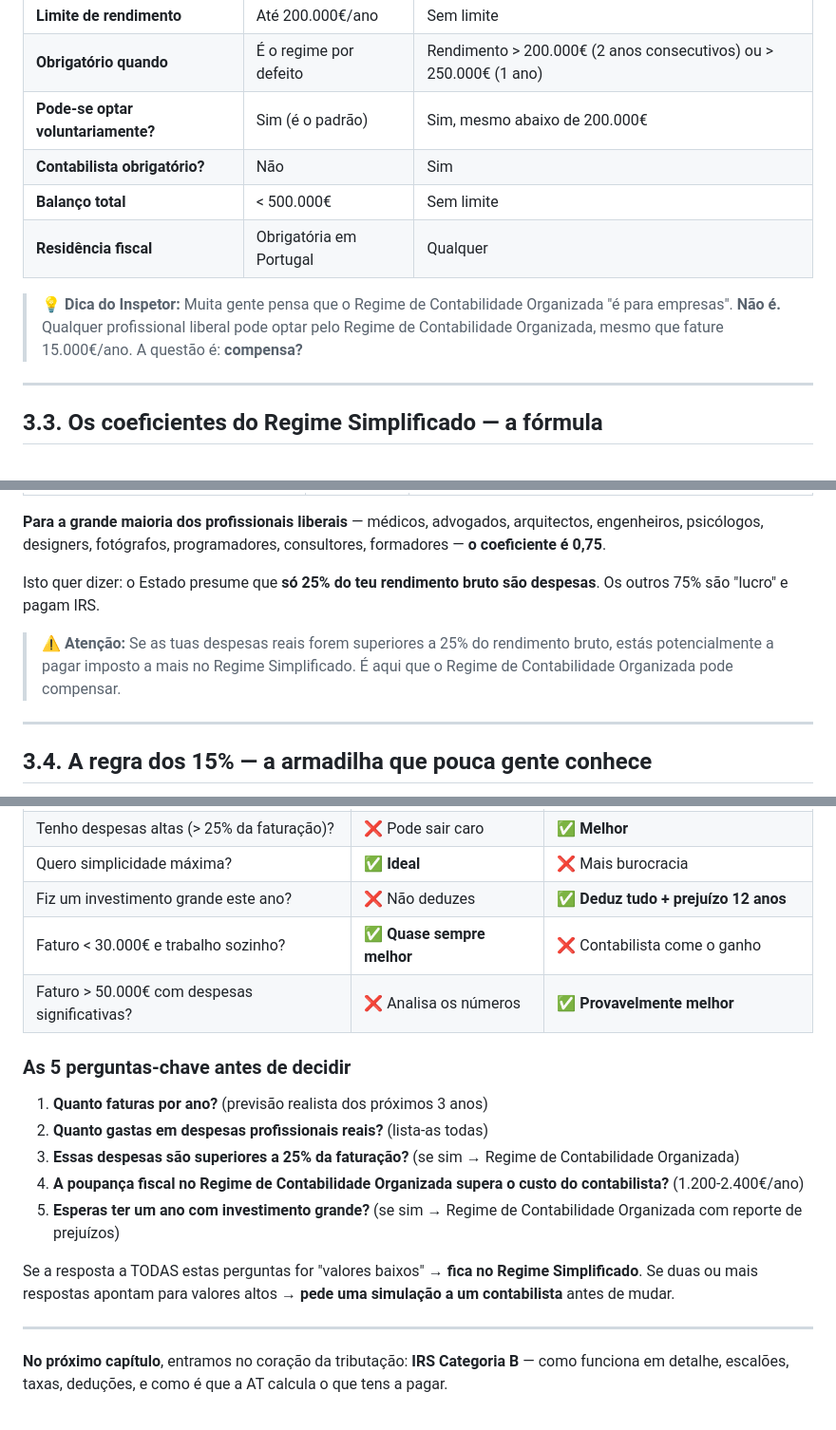
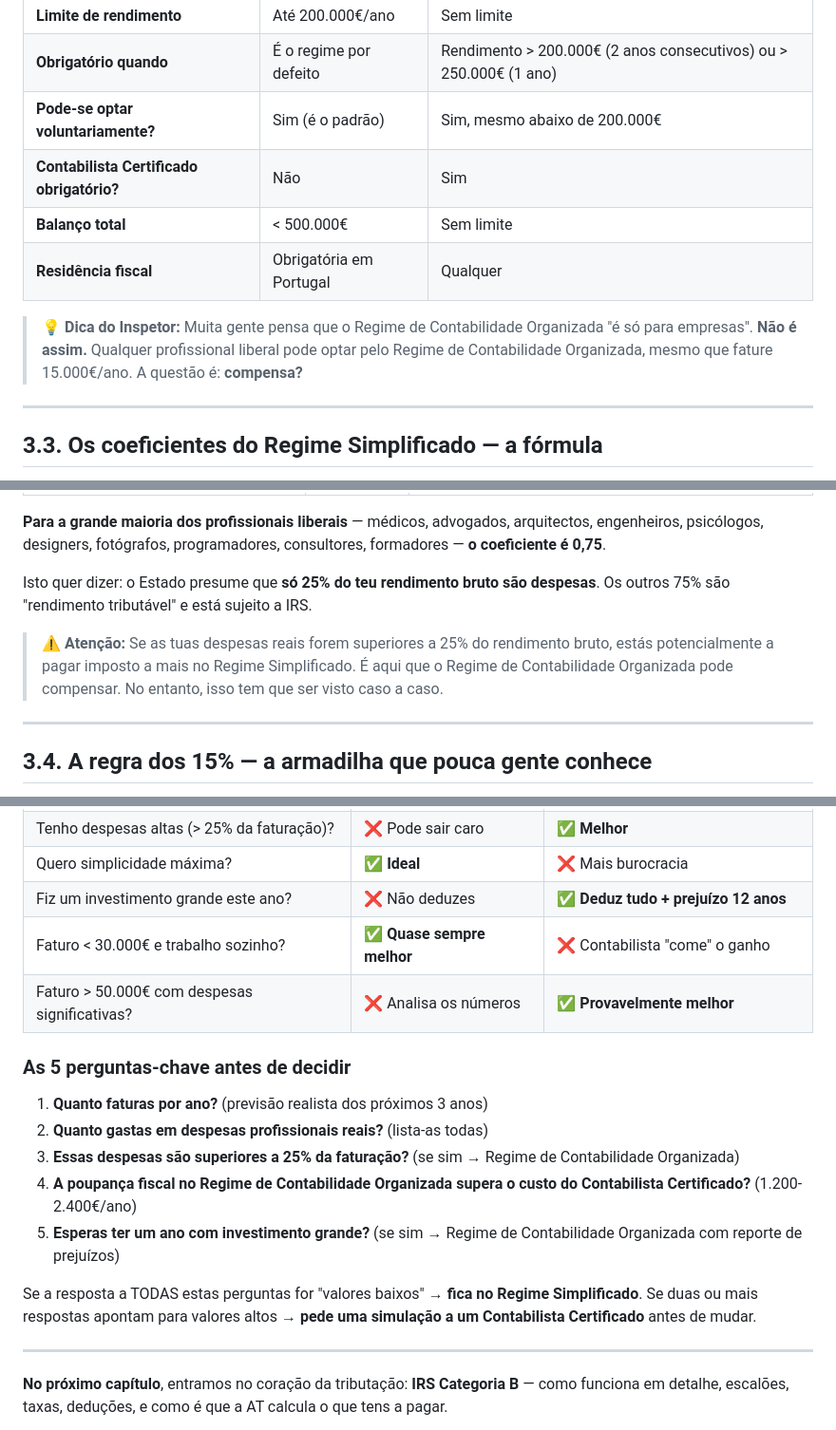
Before and after one commit to joaocruzfialho/guia-profissional-liberal-pt, a Markdown page: livro/capitulos/03-regime-simplificado-vs-organizada.md, 3 parts joined by grey strips. Shown at 95% size. Drawn GitHub-style.

```diff
--- a/livro/capitulos/03-regime-simplificado-vs-organizada.md
+++ b/livro/capitulos/03-regime-simplificado-vs-organizada.md
@@ -42,11 +42,11 @@ No Regime de Contabilidade Organizada, pagas imposto sobre o **lucro real**: tud
 | **Limite de rendimento** | Até 200.000€/ano | Sem limite |
 | **Obrigatório quando** | É o regime por defeito | Rendimento > 200.000€ (2 anos consecutivos) ou > 250.000€ (1 ano) |
 | **Pode-se optar voluntariamente?** | Sim (é o padrão) | Sim, mesmo abaixo de 200.000€ |
-| **Contabilista obrigatório?** | Não | Sim |
+| **Contabilista Certificado obrigatório?** | Não | Sim |
 | **Balanço total** | < 500.000€ | Sem limite |
 | **Residência fiscal** | Obrigatória em Portugal | Qualquer |
 
-> **💡 Dica do Inspetor:** Muita gente pensa que o Regime de Contabilidade Organizada "é para empresas". **Não é.** Qualquer profissional liberal pode optar pelo Regime de Contabilidade Organizada, mesmo que fature 15.000€/ano. A questão é: **compensa?**
+> **💡 Dica do Inspetor:** Muita gente pensa que o Regime de Contabilidade Organizada "é só para empresas". **Não é assim.** Qualquer profissional liberal pode optar pelo Regime de Contabilidade Organizada, mesmo que fature 15.000€/ano. A questão é: **compensa?**
 
 ---
 
@@ -72,9 +72,9 @@ Os coeficientes são fixados no **artigo 31.º do Código do IRS**:
 
 **Para a grande maioria dos profissionais liberais** — médicos, advogados, arquitectos, engenheiros, psicólogos, designers, fotógrafos, programadores, consultores, formadores — **o coeficiente é 0,75**.
 
-Isto quer dizer: o Estado presume que **só 25% do teu rendimento bruto são despesas**. Os outros 75% são "lucro" e pagam IRS.
+Isto quer dizer: o Estado presume que **só 25% do teu rendimento bruto são despesas**. Os outros 75% são "rendimento tributável" e está sujeito a IRS.
 
-> **⚠️ Atenção:** Se as tuas despesas reais forem superiores a 25% do rendimento bruto, estás potencialmente a pagar imposto a mais no Regime Simplificado. É aqui que o Regime de Contabilidade Organizada pode compensar.
+> **⚠️ Atenção:** Se as tuas despesas reais forem superiores a 25% do rendimento bruto, estás potencialmente a pagar imposto a mais no Regime Simplificado. É aqui que o Regime de Contabilidade Organizada pode compensar. No entanto, isso tem que ser visto caso a caso.
 
 ---
 
@@ -344,7 +346,7 @@ Podes estar no Regime Simplificado sem limite de idade. A reforma não afecta a
 | Tenho despesas altas (> 25% da faturação)? | ❌ Pode sair caro | ✅ **Melhor** |
 | Quero simplicidade máxima? | ✅ **Ideal** | ❌ Mais burocracia |
 | Fiz um investimento grande este ano? | ❌ Não deduzes | ✅ **Deduz tudo + prejuízo 12 anos** |
-| Faturo < 30.000€ e trabalho sozinho? | ✅ **Quase sempre melhor** | ❌ Contabilista come o ganho |
+| Faturo < 30.000€ e trabalho sozinho? | ✅ **Quase sempre melhor** | ❌ Contabilista "come" o ganho |
 | Faturo > 50.000€ com despesas significativas? | ❌ Analisa os números | ✅ **Provavelmente melhor** |
 
 ### As 5 perguntas-chave antes de decidir
@@ -352,11 +354,11 @@ Podes estar no Regime Simplificado sem limite de idade. A reforma não afecta a
 1. **Quanto faturas por ano?** (previsão realista dos próximos 3 anos)
 2. **Quanto gastas em despesas profissionais reais?** (lista-as todas)
 3. **Essas despesas são superiores a 25% da faturação?** (se sim → Regime de Contabilidade Organizada)
-4. **A poupança fiscal no Regime de Contabilidade Organizada supera o custo do contabilista?** (1.200-2.400€/ano)
+4. **A poupança fiscal no Regime de Contabilidade Organizada supera o custo do Contabilista Certificado?** (1.200-2.400€/ano)
 5. **Esperas ter um ano com investimento grande?** (se sim → Regime de Contabilidade Organizada com reporte de prejuízos)
 
 Se a resposta a TODAS estas perguntas for "valores baixos" → **fica no Regime Simplificado**.
-Se duas ou mais respostas apontam para valores altos → **pede uma simulação a um contabilista** antes de mudar.
+Se duas ou mais respostas apontam para valores altos → **pede uma simulação a um Contabilista Certificado** antes de mudar.
 
 ---
 
```
Also changed, not shown: other parts of livro/capitulos/03-regime-simplificado-vs-organizada.md (+14 -12 lines).
